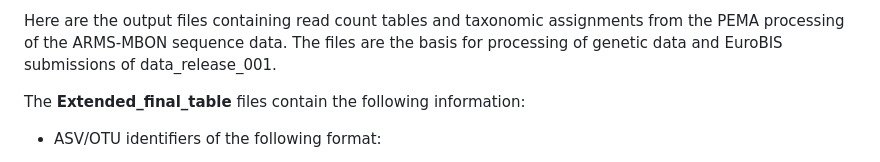
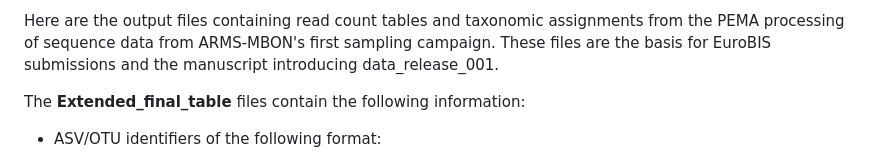
Before and after one commit to arms-mbon/analysis_release_001, a Markdown page: taxonomic_assignments/README.md, the part around the change. Drawn GitHub-style.

```diff
--- a/taxonomic_assignments/README.md
+++ b/taxonomic_assignments/README.md
@@ -1,4 +1,4 @@
-Here are the output files containing read count tables and taxonomic assignments from the PEMA processing of the ARMS-MBON sequence data. The files are the basis for processing of genetic data and EuroBIS submissions of data_release_001.
+Here are the output files containing read count tables and taxonomic assignments from the PEMA processing of sequence data from ARMS-MBON's first sampling campaign. These files are the basis for EuroBIS submissions and the manuscript introducing data_release_001.
 
 The __Extended_final_table__ files contain the following information:
 
```
